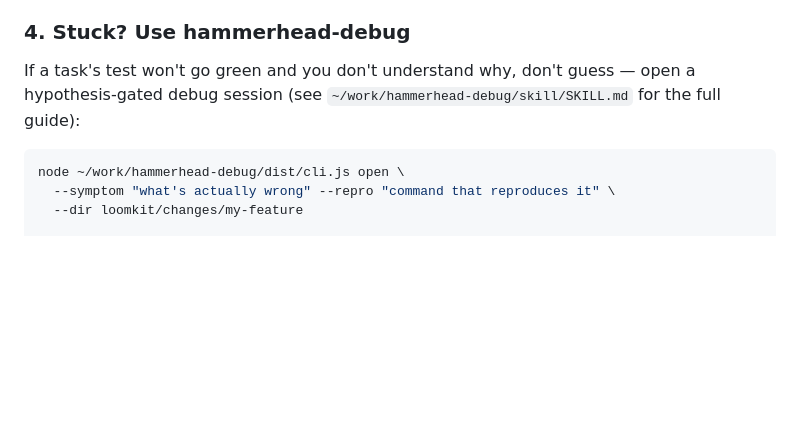
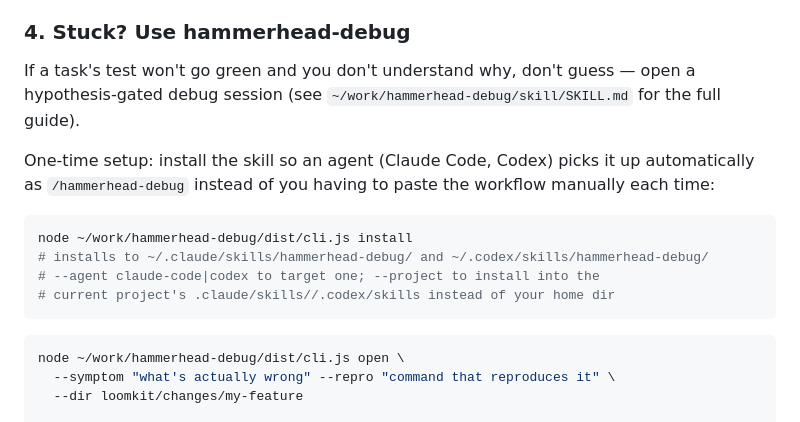
Before and after one commit to rfcclub/loomkit, a Markdown page: HARNESS.md, the part around the change. Rendered like a GitHub page; blank space fills up the shorter version.

Commit message:
docs: HARNESS.md — mention hammerhead-debug install step
The debugging section pointed at hammerhead-debug's CLI but never
mentioned the install command (added same session) that turns SKILL.md
into a real Claude Code/Codex slash command — worth surfacing since it's
a one-time setup step that makes the rest of the section actually usable
without manually pasting the workflow each time.

Co-Authored-By: Aria (Claude Code) <noreply@anthropic.com>

````diff
--- a/HARNESS.md
+++ b/HARNESS.md
@@ -149,7 +149,18 @@ that hash is what later tasks' `--consumes` checks against.
 
 If a task's test won't go green and you don't understand why, don't
 guess — open a hypothesis-gated debug session (see
-`~/work/hammerhead-debug/skill/SKILL.md` for the full guide):
+`~/work/hammerhead-debug/skill/SKILL.md` for the full guide).
+
+One-time setup: install the skill so an agent (Claude Code, Codex) picks
+it up automatically as `/hammerhead-debug` instead of you having to paste
+the workflow manually each time:
+
+```bash
+node ~/work/hammerhead-debug/dist/cli.js install
+# installs to ~/.claude/skills/hammerhead-debug/ and ~/.codex/skills/hammerhead-debug/
+# --agent claude-code|codex to target one; --project to install into the
+# current project's .claude/skills//.codex/skills instead of your home dir
+```
 
 ```bash
 node ~/work/hammerhead-debug/dist/cli.js open \
````
